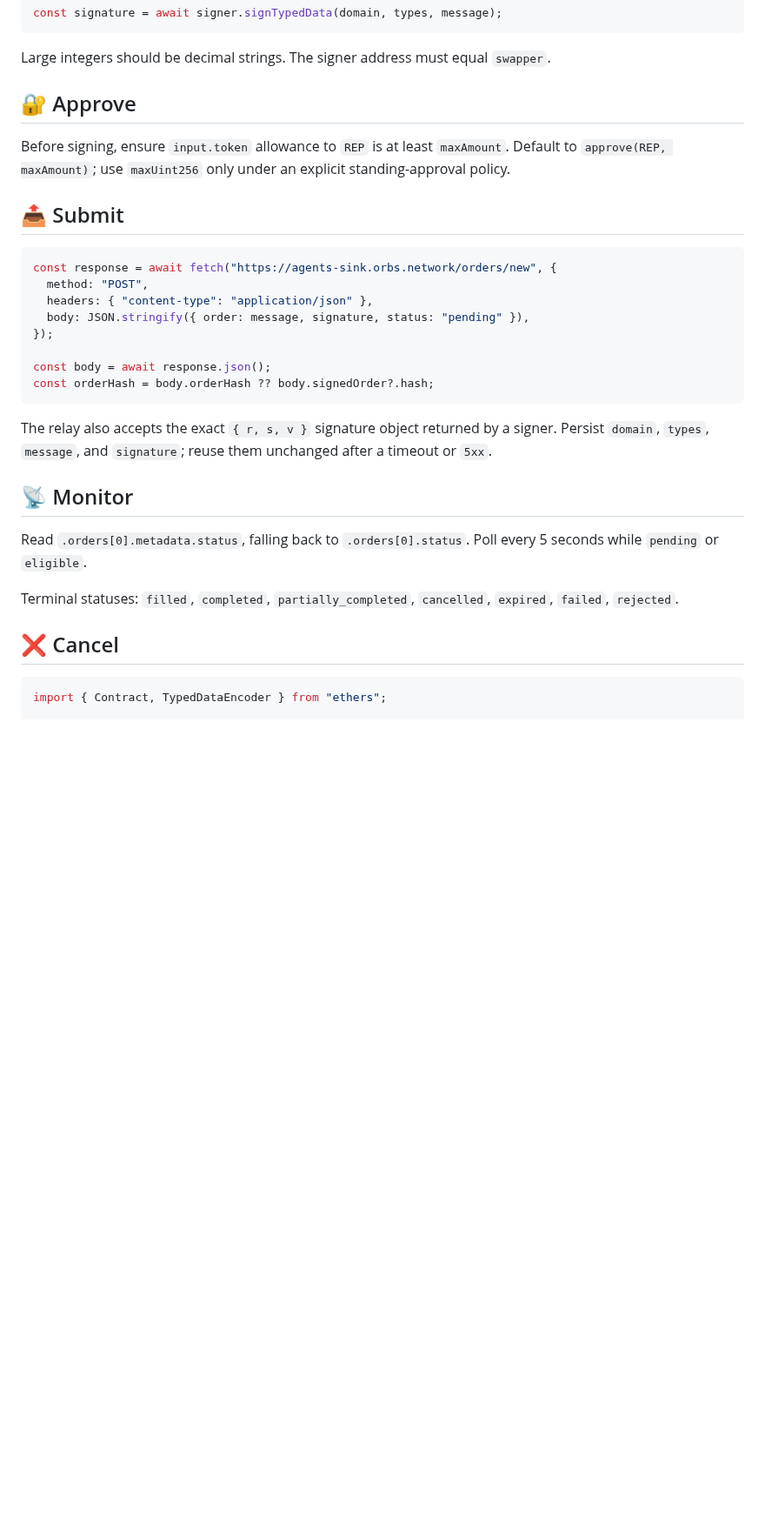
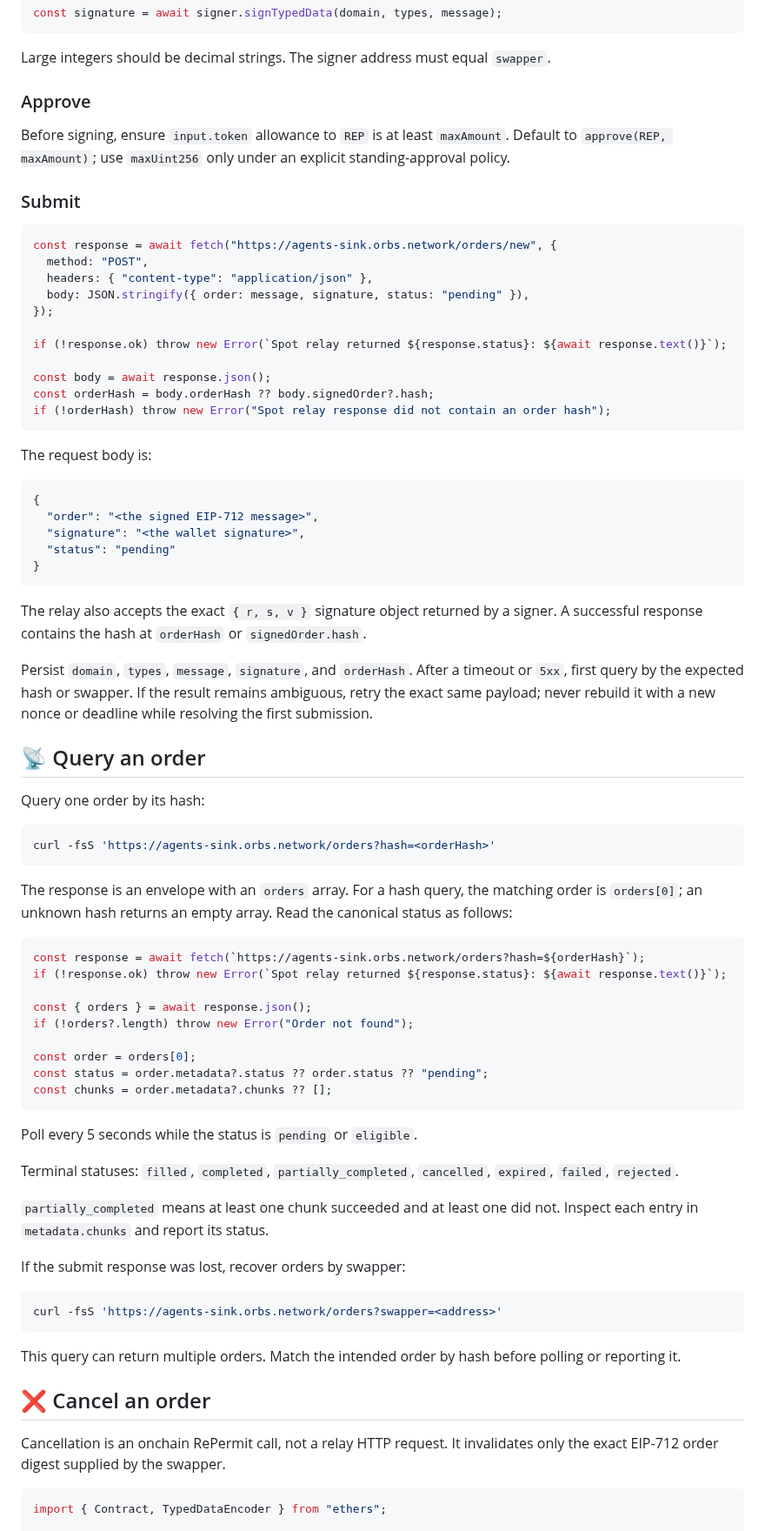
Before and after one commit to orbs-network/spot, a Markdown page: API.md, the part around one of its changes. Shown at 87% size. GitHub-like rendering; blank space fills up the shorter version.

Commit message:
📝 Clarify Spot integration flow Refs #54

````diff
--- a/API.md
+++ b/API.md
@@ -133,11 +145,11 @@ const signature = await signer.signTypedData(domain, types, message);
 
 Large integers should be decimal strings. The signer address must equal `swapper`.
 
-## 🔐 Approve
+### Approve
 
 Before signing, ensure `input.token` allowance to `REP` is at least `maxAmount`. Default to `approve(REP, maxAmount)`; use `maxUint256` only under an explicit standing-approval policy.
 
-## 📤 Submit
+### Submit
 
 ```js
 const response = await fetch("https://agents-sink.orbs.network/orders/new", {
@@ -146,19 +158,66 @@ const response = await fetch("https://agents-sink.orbs.network/orders/new", {
   body: JSON.stringify({ order: message, signature, status: "pending" }),
 });
 
+if (!response.ok) throw new Error(`Spot relay returned ${response.status}: ${await response.text()}`);
+
 const body = await response.json();
 const orderHash = body.orderHash ?? body.signedOrder?.hash;
+if (!orderHash) throw new Error("Spot relay response did not contain an order hash");
 ```
 
-The relay also accepts the exact `{ r, s, v }` signature object returned by a signer. Persist `domain`, `types`, `message`, and `signature`; reuse them unchanged after a timeout or `5xx`.
+The request body is:
 
-## 📡 Monitor
+```json
+{
+  "order": "<the signed EIP-712 message>",
+  "signature": "<the wallet signature>",
+  "status": "pending"
+}
+```
 
-Read `.orders[0].metadata.status`, falling back to `.orders[0].status`. Poll every 5 seconds while `pending` or `eligible`.
+The relay also accepts the exact `{ r, s, v }` signature object returned by a signer. A successful response contains the hash at `orderHash` or `signedOrder.hash`.
+
+Persist `domain`, `types`, `message`, `signature`, and `orderHash`. After a timeout or `5xx`, first query by the expected hash or swapper. If the result remains ambiguous, retry the exact same payload; never rebuild it with a new nonce or deadline while resolving the first submission.
+
+## 📡 Query an order
+
+Query one order by its hash:
+
+```sh
+curl -fsS 'https://agents-sink.orbs.network/orders?hash=<orderHash>'
+```
+
+The response is an envelope with an `orders` array. For a hash query, the matching order is `orders[0]`; an unknown hash returns an empty array. Read the canonical status as follows:
+
+```js
+const response = await fetch(`https://agents-sink.orbs.network/orders?hash=${orderHash}`);
+if (!response.ok) throw new Error(`Spot relay returned ${response.status}: ${await response.text()}`);
+
+const { orders } = await response.json();
+if (!orders?.length) throw new Error("Order not found");
+
+const order = orders[0];
+const status = order.metadata?.status ?? order.status ?? "pending";
+const chunks = order.metadata?.chunks ?? [];
+```
+
+Poll every 5 seconds while the status is `pending` or `eligible`.
 
 Terminal statuses: `filled`, `completed`, `partially_completed`, `cancelled`, `expired`, `failed`, `rejected`.
 
-## ❌ Cancel
+`partially_completed` means at least one chunk succeeded and at least one did not. Inspect each entry in `metadata.chunks` and report its status.
+
+If the submit response was lost, recover orders by swapper:
+
+```sh
+curl -fsS 'https://agents-sink.orbs.network/orders?swapper=<address>'
+```
+
+This query can return multiple orders. Match the intended order by hash before polling or reporting it.
+
+## ❌ Cancel an order
+
+Cancellation is an onchain RePermit call, not a relay HTTP request. It invalidates only the exact EIP-712 order digest supplied by the swapper.
 
 ```js
 import { Contract, TypedDataEncoder } from "ethers";
````
Also changed, not shown: other parts of API.md (+23 -11 lines).
